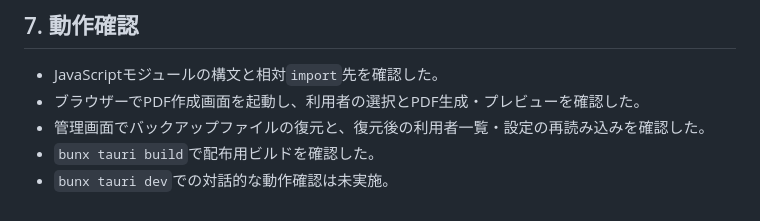
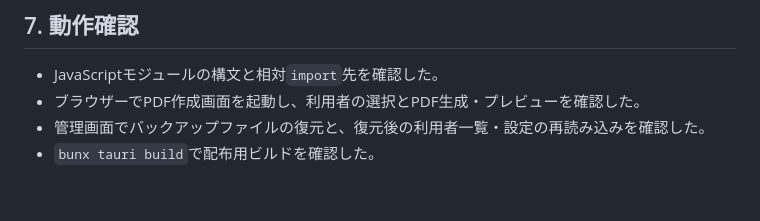
Before and after one commit to masalog/care-doc-lib, a Markdown page: docs/assets-organization.md, the part around the change. Rendered like a GitHub page.

Commit message:
remove not confirmed changes from asset organization documentation

```diff
--- a/docs/assets-organization.md
+++ b/docs/assets-organization.md
@@ -92,4 +92,3 @@ public/
 - ブラウザーでPDF作成画面を起動し、利用者の選択とPDF生成・プレビューを確認した。
 - 管理画面でバックアップファイルの復元と、復元後の利用者一覧・設定の再読み込みを確認した。
 - `bunx tauri build`で配布用ビルドを確認した。
-- `bunx tauri dev`での対話的な動作確認は未実施。
```
